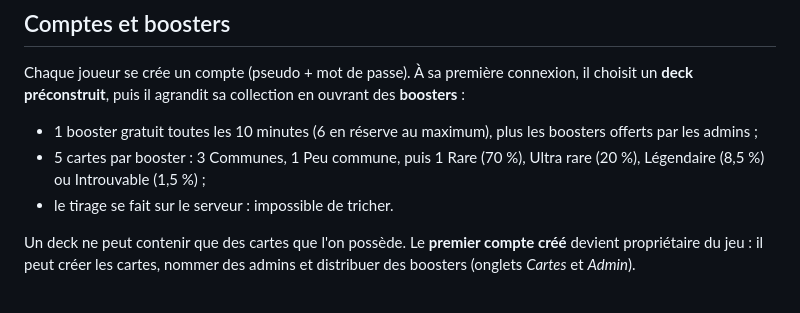
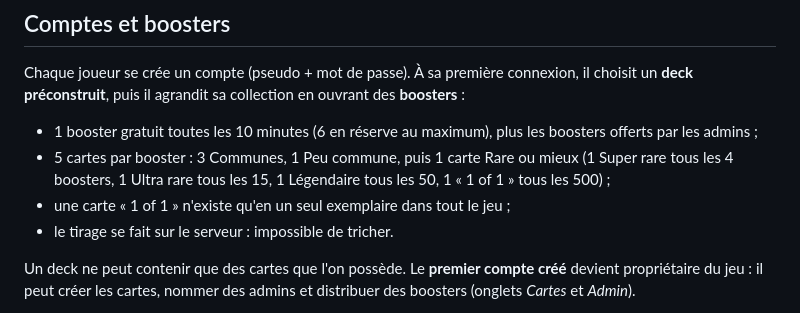
Before and after one commit to Rendsmoncode/Code, a Markdown page: README.md, the part around the change. Rendered like a GitHub page.

Commit message:
README : nouvelles raretés
Co-Authored-By: Claude Opus 5.5 <noreply@anthropic.com>
Claude-Session: https://claude.ai/code/session_01DCQvEb385cm7LTPS41vjN6

```diff
--- a/README.md
+++ b/README.md
@@ -7,7 +7,8 @@ Simulateur de jeu de cartes **dans le navigateur**, avec les règles du One Piec
 Chaque joueur se crée un compte (pseudo + mot de passe). À sa première connexion, il choisit un **deck préconstruit**, puis il agrandit sa collection en ouvrant des **boosters** :
 
 - 1 booster gratuit toutes les 10 minutes (6 en réserve au maximum), plus les boosters offerts par les admins ;
-- 5 cartes par booster : 3 Communes, 1 Peu commune, puis 1 Rare (70 %), Ultra rare (20 %), Légendaire (8,5 %) ou Introuvable (1,5 %) ;
+- 5 cartes par booster : 3 Communes, 1 Peu commune, puis 1 carte Rare ou mieux (1 Super rare tous les 4 boosters, 1 Ultra rare tous les 15, 1 Légendaire tous les 50, 1 « 1 of 1 » tous les 500) ;
+- une carte « 1 of 1 » n'existe qu'en un seul exemplaire dans tout le jeu ;
 - le tirage se fait sur le serveur : impossible de tricher.
 
 Un deck ne peut contenir que des cartes que l'on possède. Le **premier compte créé** devient propriétaire du jeu : il peut créer les cartes, nommer des admins et distribuer des boosters (onglets *Cartes* et *Admin*).
```
